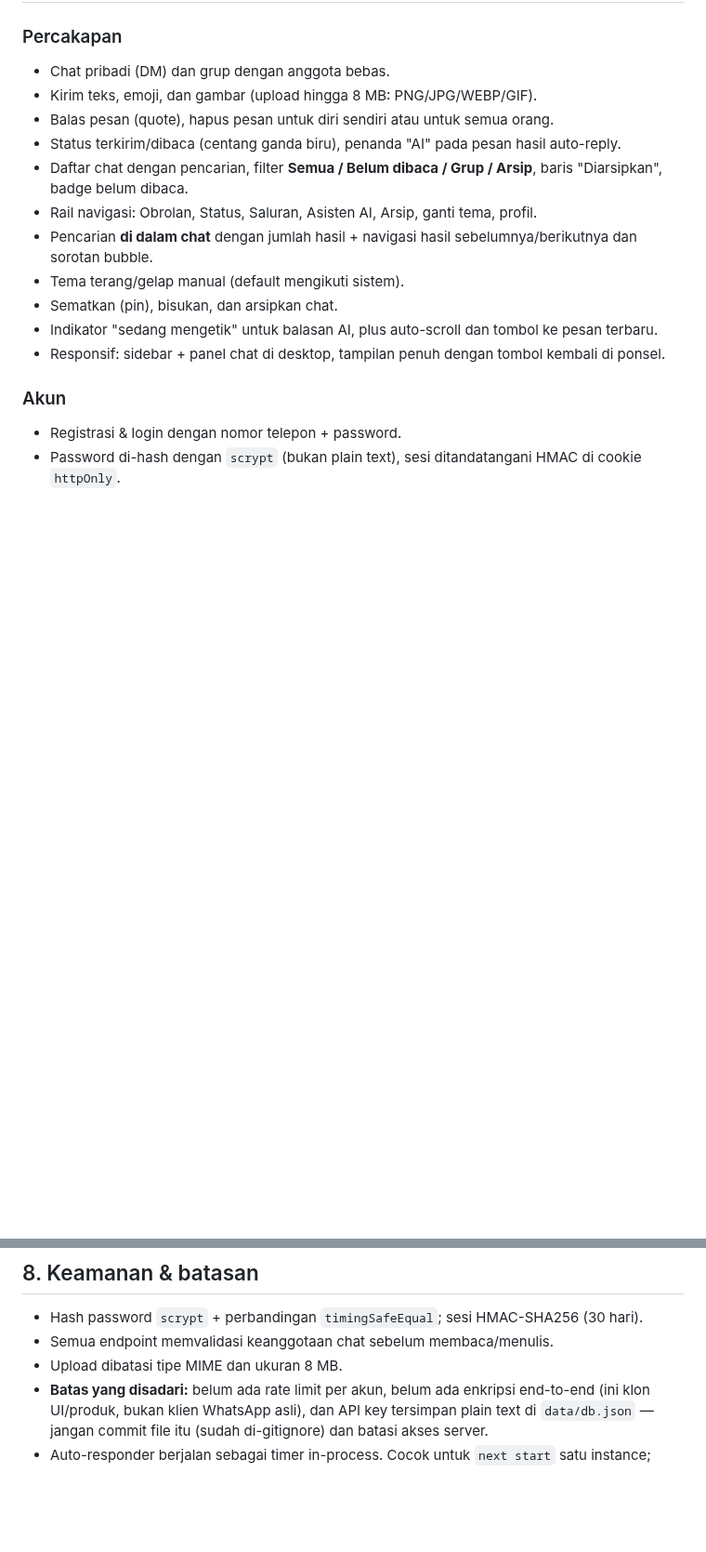
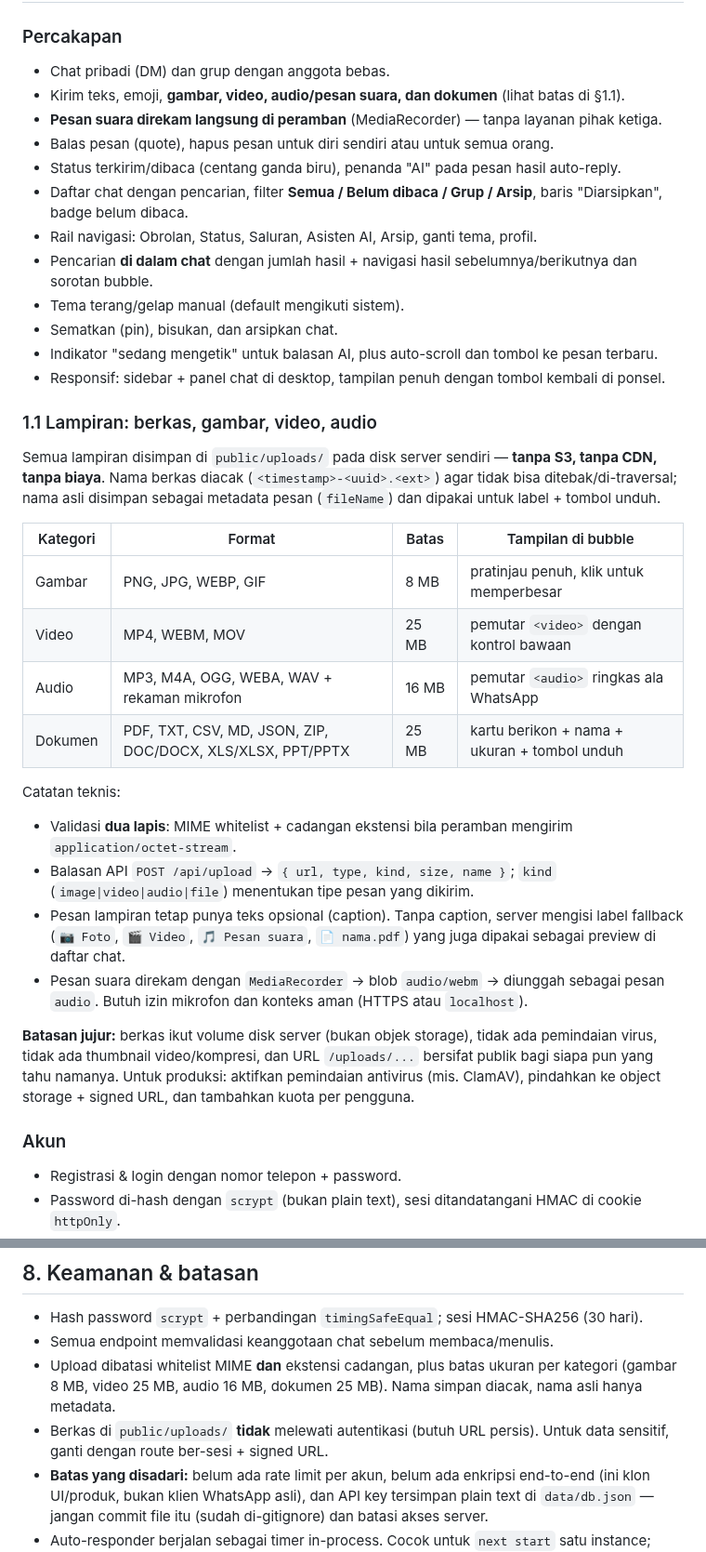
Before and after one commit to MRNODATAX/NodataGPT, a Markdown page: README.md, 2 parts joined by grey strips. Shown at 93% size. Rendered like a GitHub page; blank space fills up the shorter version.

```diff
--- a/README.md
+++ b/README.md
@@ -35,7 +39,8 @@ dengan hit-count & sorotan, tooltip rail, serta emoji berwarna yang tetap tampil
 
 ### Percakapan
 - Chat pribadi (DM) dan grup dengan anggota bebas.
-- Kirim teks, emoji, dan gambar (upload hingga 8 MB: PNG/JPG/WEBP/GIF).
+- Kirim teks, emoji, **gambar, video, audio/pesan suara, dan dokumen** (lihat batas di §1.1).
+- **Pesan suara direkam langsung di peramban** (MediaRecorder) — tanpa layanan pihak ketiga.
 - Balas pesan (quote), hapus pesan untuk diri sendiri atau untuk semua orang.
 - Status terkirim/dibaca (centang ganda biru), penanda "AI" pada pesan hasil auto-reply.
 - Daftar chat dengan pencarian, filter **Semua / Belum dibaca / Grup / Arsip**, baris "Diarsipkan", badge belum dibaca.
@@ -45,6 +50,33 @@ dengan hit-count & sorotan, tooltip rail, serta emoji berwarna yang tetap tampil
 - Sematkan (pin), bisukan, dan arsipkan chat.
 - Indikator "sedang mengetik" untuk balasan AI, plus auto-scroll dan tombol ke pesan terbaru.
 - Responsif: sidebar + panel chat di desktop, tampilan penuh dengan tombol kembali di ponsel.
+
+### 1.1 Lampiran: berkas, gambar, video, audio
+
+Semua lampiran disimpan di `public/uploads/` pada disk server sendiri — **tanpa S3, tanpa CDN, tanpa biaya**.
+Nama berkas diacak (`<timestamp>-<uuid>.<ext>`) agar tidak bisa ditebak/di-traversal; nama asli disimpan
+sebagai metadata pesan (`fileName`) dan dipakai untuk label + tombol unduh.
+
+| Kategori | Format | Batas | Tampilan di bubble |
+| --- | --- | --- | --- |
+| Gambar | PNG, JPG, WEBP, GIF | 8 MB | pratinjau penuh, klik untuk memperbesar |
+| Video | MP4, WEBM, MOV | 25 MB | pemutar `<video>` dengan kontrol bawaan |
+| Audio | MP3, M4A, OGG, WEBA, WAV + rekaman mikrofon | 16 MB | pemutar `<audio>` ringkas ala WhatsApp |
+| Dokumen | PDF, TXT, CSV, MD, JSON, ZIP, DOC/DOCX, XLS/XLSX, PPT/PPTX | 25 MB | kartu berikon + nama + ukuran + tombol unduh |
+
+Catatan teknis:
+- Validasi **dua lapis**: MIME whitelist + cadangan ekstensi bila peramban mengirim `application/octet-stream`.
+- Balasan API `POST /api/upload` → `{ url, type, kind, size, name }`; `kind` (`image|video|audio|file`) menentukan
+  tipe pesan yang dikirim.
+- Pesan lampiran tetap punya teks opsional (caption). Tanpa caption, server mengisi label fallback
+  (`📷 Foto`, `🎬 Video`, `🎵 Pesan suara`, `📄 nama.pdf`) yang juga dipakai sebagai preview di daftar chat.
+- Pesan suara direkam dengan `MediaRecorder` → blob `audio/webm` → diunggah sebagai pesan `audio`.
+  Butuh izin mikrofon dan konteks aman (HTTPS atau `localhost`).
+
+**Batasan jujur:** berkas ikut volume disk server (bukan objek storage), tidak ada pemindaian virus,
+tidak ada thumbnail video/kompresi, dan URL `/uploads/...` bersifat publik bagi siapa pun yang tahu namanya.
+Untuk produksi: aktifkan pemindaian antivirus (mis. ClamAV), pindahkan ke object storage + signed URL,
+dan tambahkan kuota per pengguna.
 
 ### Akun
 - Registrasi & login dengan nomor telepon + password.
@@ -347,7 +405,10 @@ Uji manual cepat: `curl` ke `/api/...` juga dipakai saat pengembangan
 
 - Hash password `scrypt` + perbandingan `timingSafeEqual`; sesi HMAC-SHA256 (30 hari).
 - Semua endpoint memvalidasi keanggotaan chat sebelum membaca/menulis.
-- Upload dibatasi tipe MIME dan ukuran 8 MB.
+- Upload dibatasi whitelist MIME **dan** ekstensi cadangan, plus batas ukuran per kategori
+  (gambar 8 MB, video 25 MB, audio 16 MB, dokumen 25 MB). Nama simpan diacak, nama asli hanya metadata.
+- Berkas di `public/uploads/` **tidak** melewati autentikasi (butuh URL persis). Untuk data sensitif,
+  ganti dengan route ber-sesi + signed URL.
 - **Batas yang disadari:** belum ada rate limit per akun, belum ada enkripsi end-to-end (ini klon UI/produk, bukan klien WhatsApp asli), dan API key tersimpan plain text di `data/db.json` — jangan commit file itu (sudah di-gitignore) dan batasi akses server.
 - Auto-responder berjalan sebagai timer in-process. Cocok untuk `next start` satu instance; pada platform serverless, jadikan worker terpisah (lihat roadmap).
 
```
Also changed, not shown: other parts of README.md (+37 -7 lines), docs/ui-07-media.png (added), docs/ui-08-media-mobile.png (added), 12 other files.
